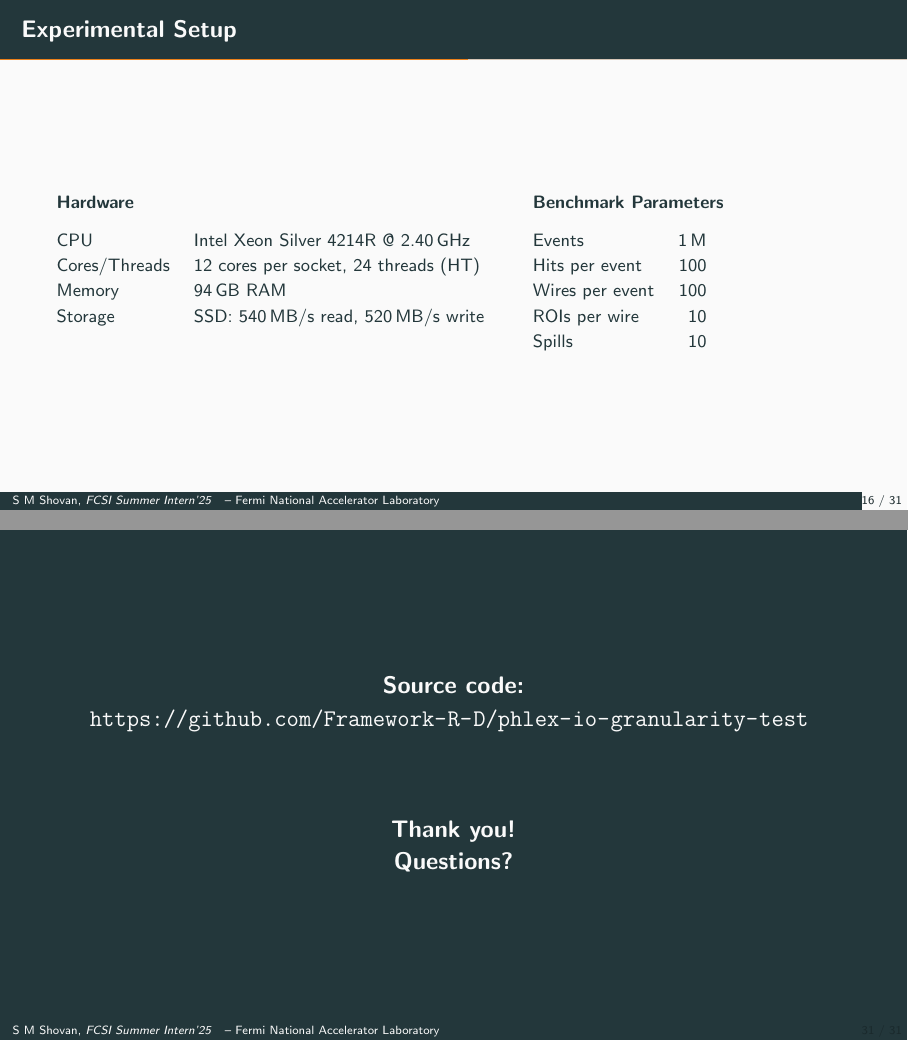
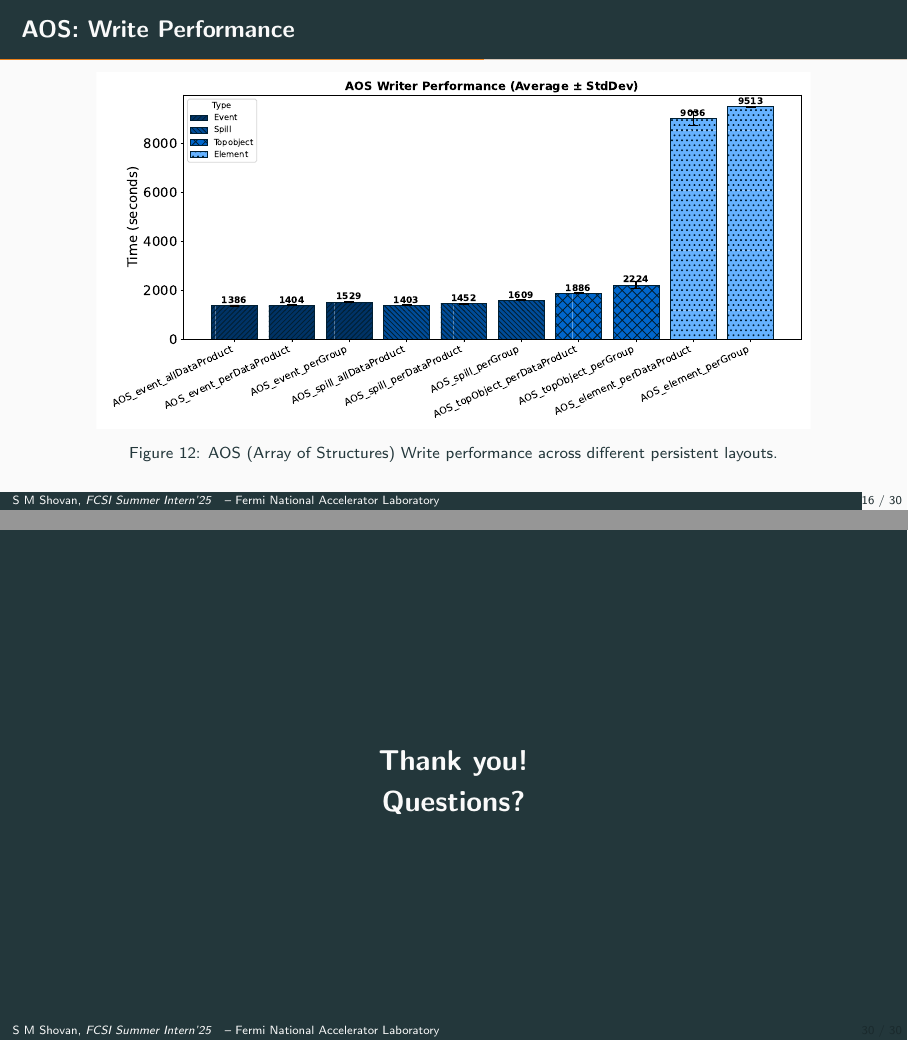
Before and after one commit to SMShovan/RNTuple-I-O-Config, LaTeX slides (Presentation/presentation.tex): pages 24 and 40 of 40 before the commit and pages 24 and 39 of 39 after it, joined at a grey line. Compiled offline with pdfLaTeX.

Commit message:
Update on presentation

```diff
--- a/Presentation/presentation.tex
+++ b/Presentation/presentation.tex
@@ -1,5 +1,5 @@
 \documentclass[aspectratio=169]{beamer}
-\usetheme[progressbar=frametitle, numbering=none]{metropolis}
+\usetheme[progressbar=frametitle, numbering=fraction]{metropolis}
  % Modern, minimal theme
 \setbeamertemplate{footline}{
   \leavevmode%
@@ -24,7 +24,7 @@
 
 % Metadata
 \title{I/O Performance trade-offs among RNTuple’s persistent layouts for DUNE Data Products}
-\subtitle{Mentored by Philippe Canal}
+\subtitle{}
 \author{S M Shovan, \textit{FCSI Summer Intern'25}}
 
 \institute{Fermi National Accelerator Laboratory}
@@ -355,33 +355,6 @@ Element‑wise    & --                                   & \texttt{element\_perD
 \end{itemize}
 \end{frame}
 
-% Experimental setup (added after Evaluation Metrics)
-\begin{frame}{Experimental Setup}
-\footnotesize
-\begin{columns}[t,onlytextwidth]
-  \column{0.58\textwidth}
-  \textbf{Hardware}\\
-  \vspace{1em}
-  \begin{tabular}{@{}l p{0.68\linewidth}@{}}
-  CPU & Intel Xeon Silver 4214R @ 2.40\,GHz \\
-  Cores/Threads & 12 cores per socket, 24 threads (HT) \\
-  Memory & 94\,GB RAM \\
-  Storage & SSD: 540\,MB/s read, 520\,MB/s write \\
-  \end{tabular}
-
-  \column{0.40\textwidth}
-  \textbf{Benchmark Parameters}\\
-  \vspace{1em}
-  \begin{tabular}{@{}l r@{}}
-  Events & 1\,M \\
-  Hits per event & 100 \\
-  Wires per event & 100 \\
-  ROIs per wire & 10 \\
-  Spills & 10 \\
-  \end{tabular}
-\end{columns}
-\end{frame}
-
 \begin{frame}{AOS: Write Performance}
   \centering
   \includegraphics[width=0.9\linewidth]{../experiments/Seaborn/AOSWriter_blue_shaded.pdf}
@@ -567,10 +540,8 @@ Element‑wise    & --                                   & \texttt{element\_perD
 
 % Final Slide
 \begin{frame}[standout]
-\large Source code: \url{https://github.com/Framework-R-D/phlex-io-granularity-test}
-\vspace{3em}\\
 Thank you! \\
-Questions?\\[0.8em]
+Questions?
 \end{frame}
 
 \end{document}
```
Also changed, not shown: Presentation/presentation.pdf, Presentation/presentation.tex (4 more changed lines).
